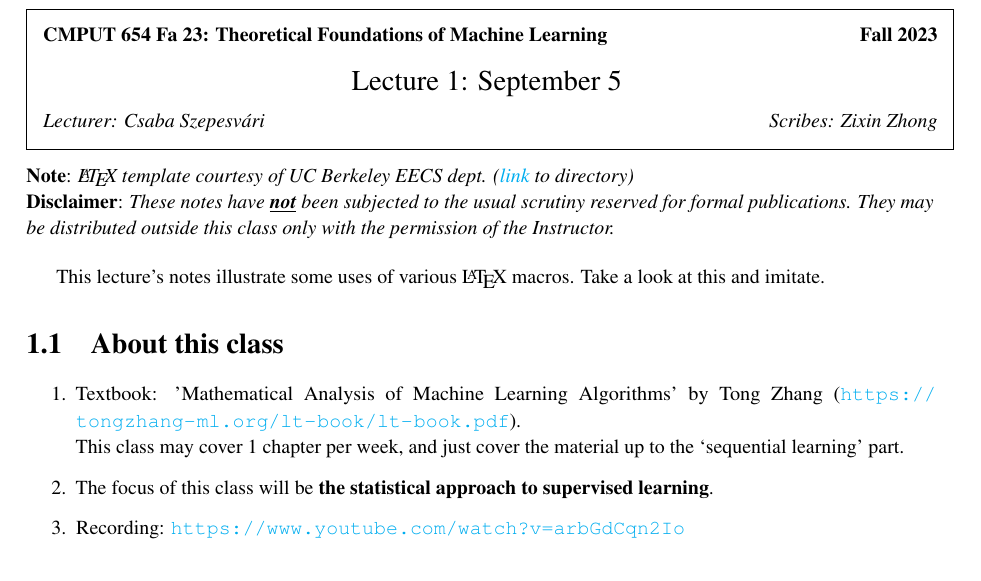
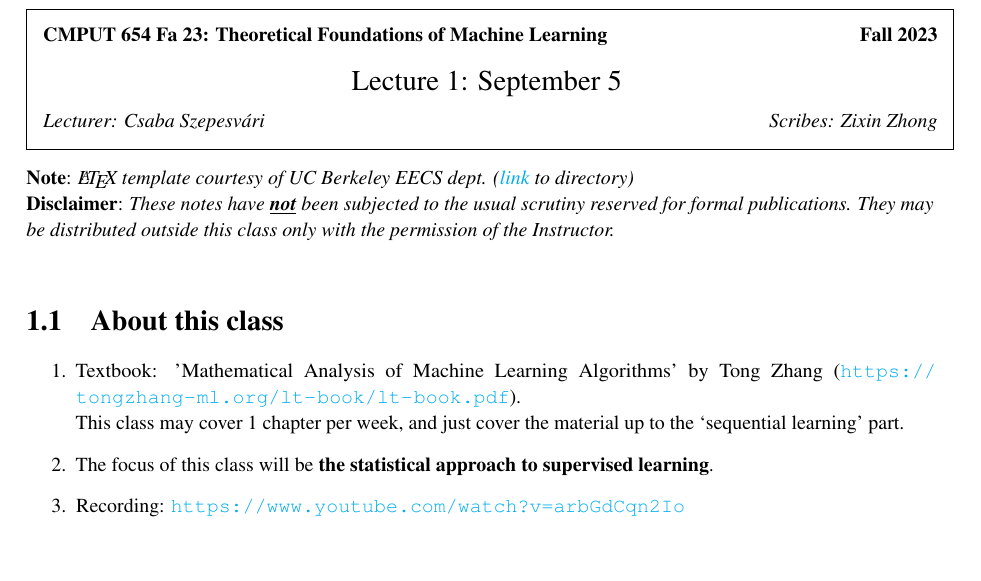
Before and after one commit to Szepi/cmput-654-fa23-lec-mltheory, a LaTeX document (lec01.tex): part of page 1 of 2, cut so that both start at the same text, the shorter picture padded with empty space. Compiled offline with pdfLaTeX.

```diff
--- a/lec01.tex
+++ b/lec01.tex
@@ -105,9 +105,6 @@
 % macros follow.
 %**** IN GENERAL, BE BRIEF. LONG SCRIBE NOTES, NO MATTER HOW WELL WRITTEN,
 %**** ARE NEVER READ BY ANYBODY.
-This lecture's notes illustrate some uses of
-various \LaTeX\ macros.
-Take a look at this and imitate.
 
 \section{About this class}
 
```
